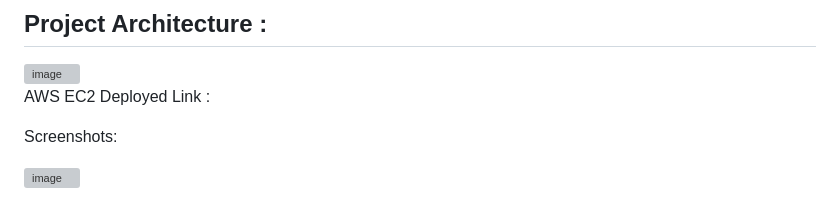
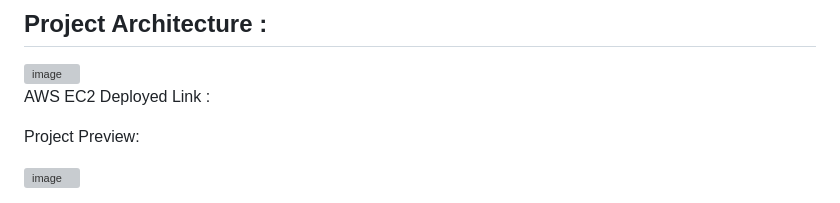
Before and after one commit to Manthan6598/Zomato-Delivery-Time-Prediction, a Markdown page: README.md, the part around the change. GitHub-like rendering; grey boxes are pictures that could not be loaded.

```diff
--- a/README.md
+++ b/README.md
@@ -202,6 +202,6 @@ http://localhost:8000
 
 AWS EC2 Deployed Link :
 
-Screenshots:
+Project Preview:
 
 <img width="1919" height="1022" alt="image" src="https://github.com/user-attachments/assets/01fb4284-970c-496d-a170-ed4569f10e8f" />
```
